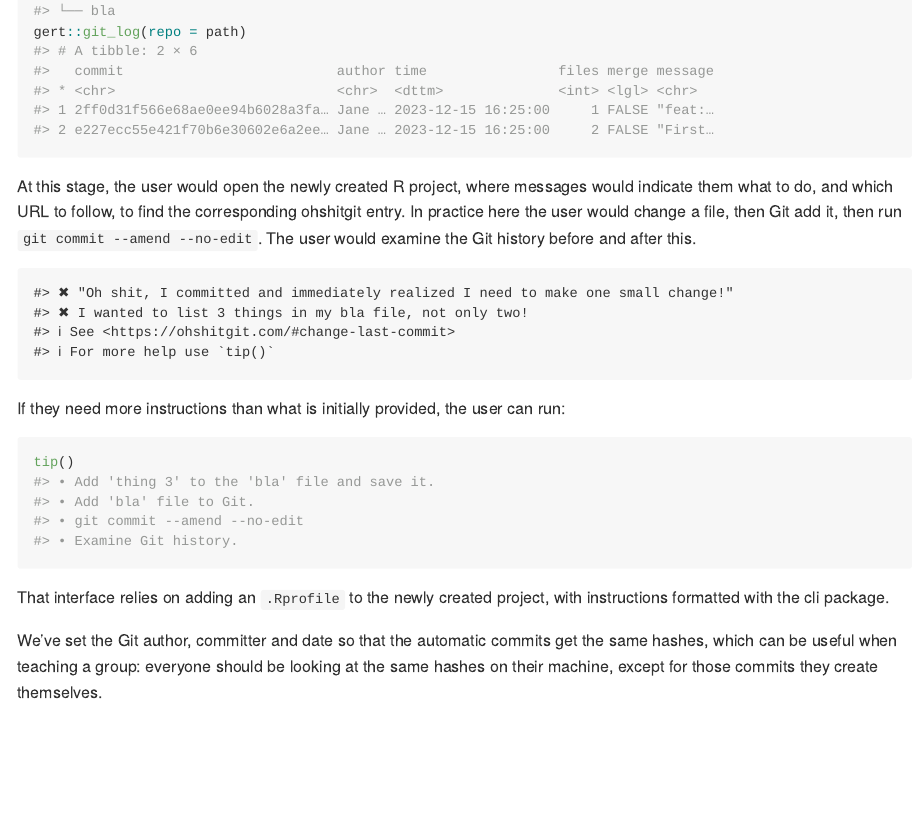
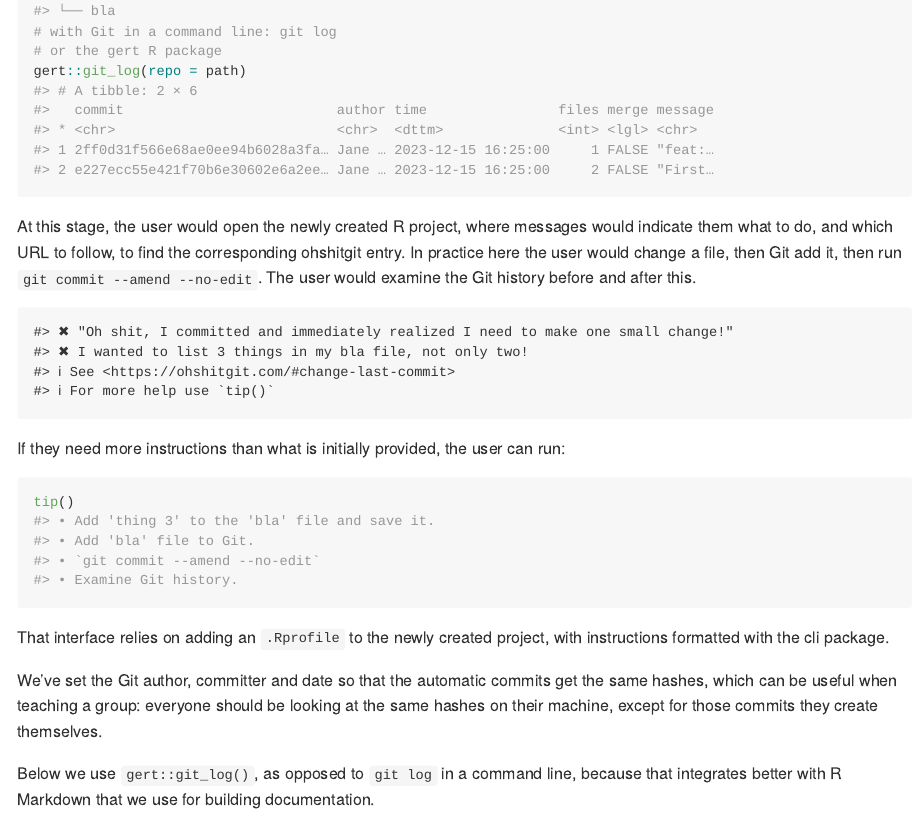
Before and after one commit to maelle/saperlipopette, an R Markdown document (README.Rmd): the page in a window 1100 px wide, from 780 px down. The pictures show the output file README.md that the author committed with the source, drawn offline in the style of GitHub; badge pictures from the web are left out.

Commit message:
docs: add note on gert thx @jimgar

````diff
--- a/README.Rmd
+++ b/README.Rmd
@@ -47,6 +47,8 @@ parent_path <- withr::local_tempdir()
 path <- exo_one_small_change(parent_path)
 # what's in path
 fs::dir_tree(path)
+# with Git in a command line: git log
+# or the gert R package
 gert::git_log(repo = path)
 ```
 
@@ -72,6 +74,8 @@ with instructions formatted with the cli package.
 We've set the Git author, committer and date so that the automatic commits get the same
 hashes, which can be useful when teaching a group: everyone should be looking at the same hashes on their machine, except for those commits they create themselves.
 
+Below we use `gert::git_log()`, as opposed to `git log` in a command line, because that integrates better with R Markdown that we use for building documentation.
+
 ```{r example2}
 parent_path <- withr::local_tempdir()
 path <- exo_one_small_change(parent_path)
````
Also changed, not shown: README.md.
